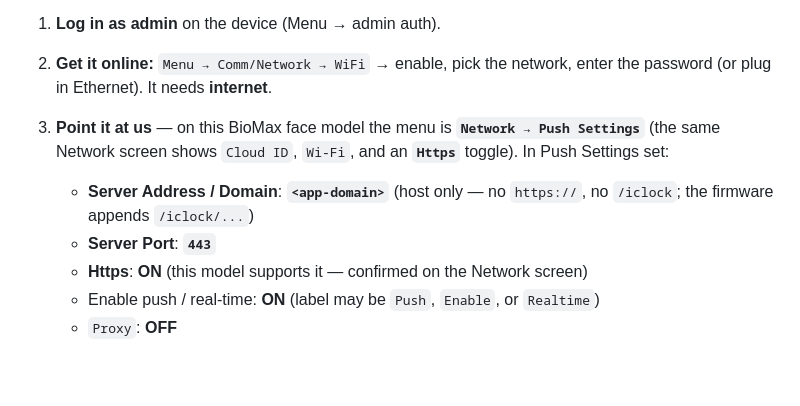
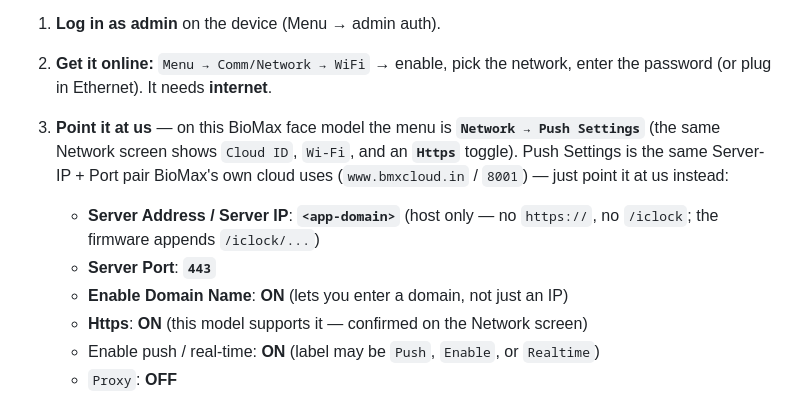
Before and after one commit to nshinde446/academy-platform, a Markdown page: docs/biomax-direct-push-setup.md, the part around the change. Rendered like a GitHub page; blank space fills up the shorter version.

Commit message:
docs(attendance): clarify Push Settings fields (Server IP + Port, like bmxcloud)
BioMax's own cloud config is Server IP www.bmxcloud.in / port 8001 — Push
Settings is the same pair, so point Server Address at our domain + 443, Enable
Domain Name + Https ON.

Co-Authored-By: Claude Opus 4.8 <noreply@anthropic.com>

```diff
--- a/docs/biomax-direct-push-setup.md
+++ b/docs/biomax-direct-push-setup.md
@@ -73,10 +73,13 @@ only — the firmware appends `/iclock/...` itself).
    enter the password (or plug in Ethernet). It needs **internet**.
 3. **Point it at us** — on this BioMax face model the menu is
    **`Network → Push Settings`** (the same Network screen shows `Cloud ID`,
-   `Wi-Fi`, and an **`Https`** toggle). In Push Settings set:
-   - **Server Address / Domain**: **`<app-domain>`** (host only — no `https://`,
-     no `/iclock`; the firmware appends `/iclock/...`)
+   `Wi-Fi`, and an **`Https`** toggle). Push Settings is the same Server-IP +
+   Port pair BioMax's own cloud uses (`www.bmxcloud.in` / `8001`) — just point
+   it at us instead:
+   - **Server Address / Server IP**: **`<app-domain>`** (host only — no
+     `https://`, no `/iclock`; the firmware appends `/iclock/...`)
    - **Server Port**: **`443`**
+   - **Enable Domain Name**: **ON** (lets you enter a domain, not just an IP)
    - **Https**: **ON** (this model supports it — confirmed on the Network screen)
    - Enable push / real-time: **ON** (label may be `Push`, `Enable`, or
      `Realtime`)
```
